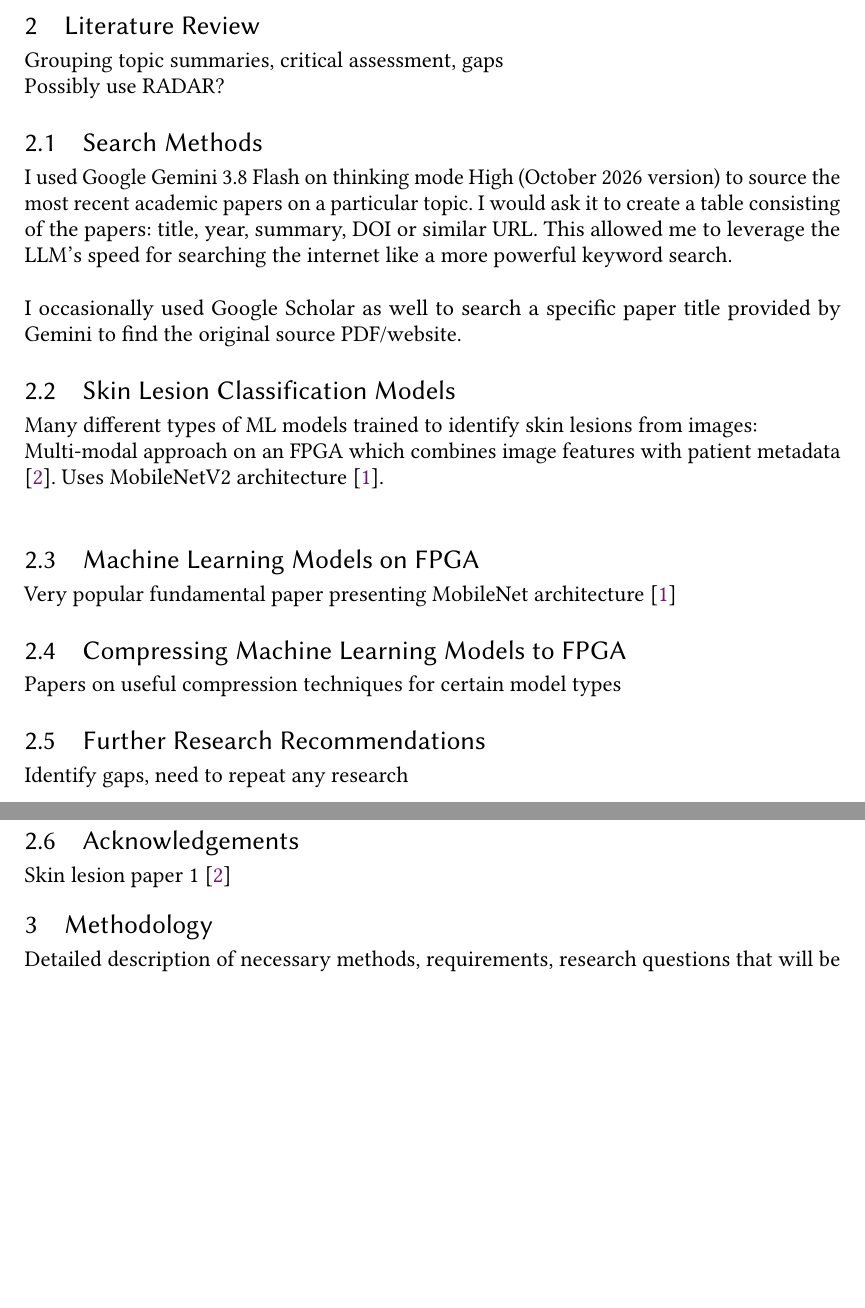
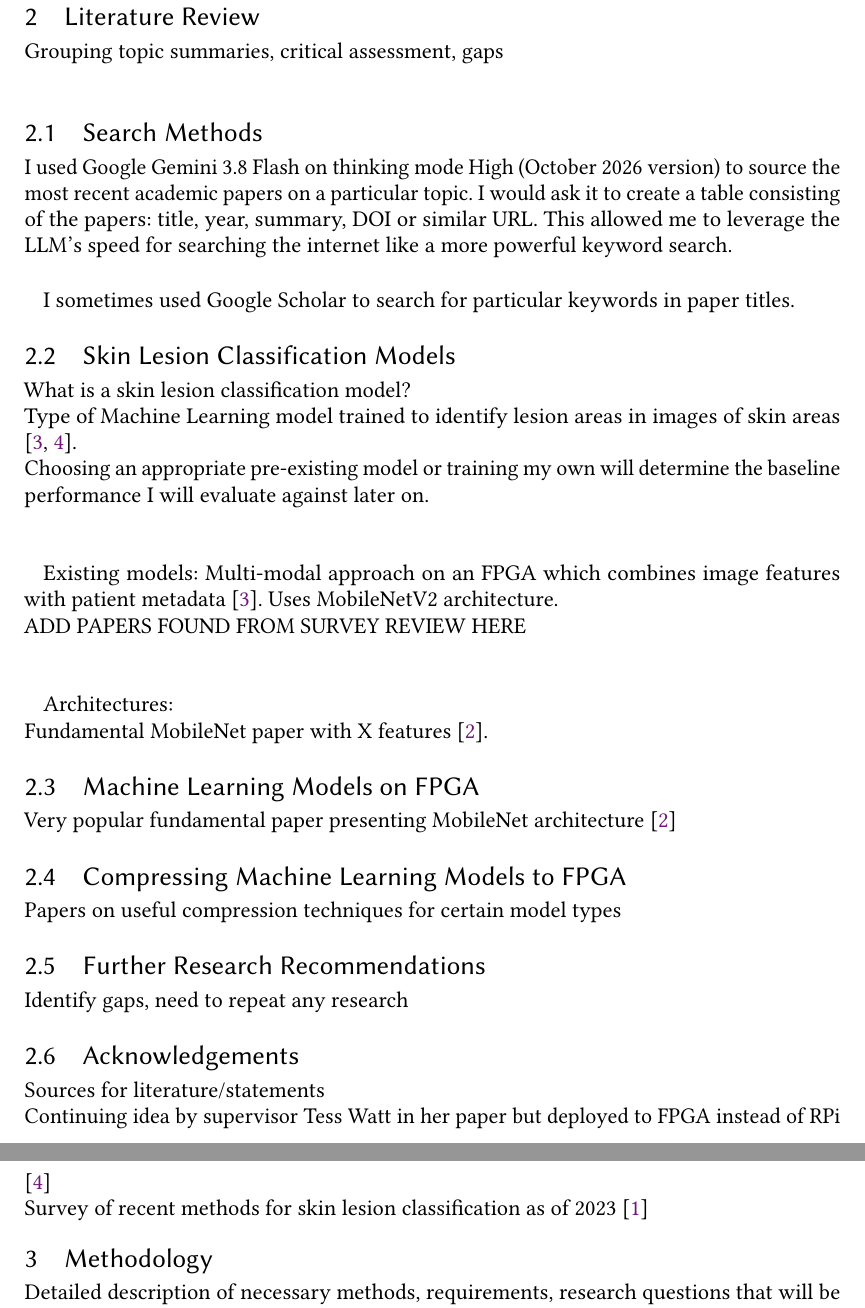
Before and after one commit to L3w1s6/skin-lesion-ml-to-fpga, a LaTeX thesis (Dissertation LaTeX/main_d1.tex): two parts of pages 7 and 8 of 9 before the commit and two parts of pages 8 and 9 of 10 after it, joined at a grey line, cut so that both start at the same text, the shorter picture padded with empty space. Compiled offline with pdfLaTeX.

Commit message:
progress on skin lesion classification subsection of literature review

```diff
--- a/Dissertation LaTeX/main_d1.tex
+++ b/Dissertation LaTeX/main_d1.tex
@@ -73,6 +74,6 @@ Summary of project motivation \& context
 \section{Literature Review} \label{cha:lit_rev}
 Grouping topic summaries, critical assessment, gaps\\
-Possibly use RADAR?
+    % RADAR: Relevance, Authority, Date, Appearance, Reason for writing
 
     % How I searched for papers, what tools did I use and how did I verify my sources
     \subsection{Search Methods}
@@ -80,46 +81,47 @@ Possibly use RADAR?
         recent academic papers on a particular topic. I would ask it to create a table consisting of the
         papers: title, year, summary, DOI or similar URL. This allowed me to leverage the LLM's speed for
         searching the internet like a more powerful keyword search.
-    \\
-    \\
-    I occasionally used Google Scholar as well to search a specific paper title provided by Gemini to
-    find the original source PDF/website.
+        \\[1\lineskip]
 
-    % what to do:
-    % Identify key topics, themes, points
-    %
-    % For each summary of literature \& critical assessment of topic containing:\\
-    %     \textbullet~ How already published research fits together\\
-    %     \textbullet~ Areas of consensus \& disagreement\\
-    %     \textbullet~ Areas of controversy/where further research is required
-
-
-    % RADAR: Relevance, Authority, Date, Appearance, Reason for writing
+        I sometimes used Google Scholar to search for particular keywords in paper titles.
 
     % Papers on recent skin classification models
     \subsection{Skin Lesion Classification Models}
-    Many different types of ML models trained to identify skin lesions from images:
+        What is a skin lesion classification model?
         \\
-    Multi-modal approach on an FPGA which combines image features with patient metadata \cite{jesmdt_2025}.
-    Uses MobileNetV2 architecture \cite{mobilenet_2017}.
+        Type of Machine Learning model trained to identify lesion areas in images of skin areas \cite{tess_pi,jesmdt_2025}.
         \\
+        Choosing an appropriate pre-existing model or training my own will determine the baseline performance I will evaluate against later on.
+        \\[1\baselineskip]
 
+        Existing models:
+        Multi-modal approach on an FPGA which combines image features with patient metadata \cite{jesmdt_2025}. Uses MobileNetV2 architecture.
+        \\
+        ADD PAPERS FOUND FROM SURVEY REVIEW HERE
+        \\[1\baselineskip]
+
+        Architectures:
+        \\
+        Fundamental MobileNet paper with X features \cite{mobilenet_2017}.
 
     % Papers more generally on methodology for putting ML models on FPGA
     \subsection{Machine Learning Models on FPGA}
         Very popular fundamental paper presenting MobileNet architecture \cite{mobilenet_2017} % find MobileNetV2 paper?
+        % FIND OTHER PAPERS ON RUNNING PARTICULAR MODEL ARCHITECTURES ON FPGA
 
     \subsection{Compressing Machine Learning Models to FPGA}
         Papers on useful compression techniques for certain model types
+        % PAPERS ON COMPRESSION TECHNIQUES FOR ABOVE ARCHITECTURES
 
     \subsection{Further Research Recommendations}
         Identify gaps, need to repeat any research
 
-    % Sources for literature/statements
     \subsection{Acknowledgements}
-    Skin lesion paper 1 \cite{jesmdt_2025}
-    % \\
-    % Example citation to stop LaTeX complaining: \cite{turing_computing_2009}. % example citation
+        Sources for literature/statements
+        \\
+        Continuing idea by supervisor Tess Watt in her paper but deployed to FPGA instead of RPi \cite{tess_pi}
+        \\
+        Survey of recent methods for skin lesion classification as of 2023 \cite{survey_2023}
 
 \section{Methodology} \label{sec:method}
 Detailed description of necessary methods, requirements, research questions that will be employed/
```
Also changed, not shown: Dissertation LaTeX/references.bib (+29 -0 lines), Dissertation LaTeX/main_d1.bbl, Dissertation LaTeX/main_d1.pdf, Dissertation LaTeX/main_d1.tex (1 more changed lines). Lines whose indentation alone changed are shown as unchanged.
